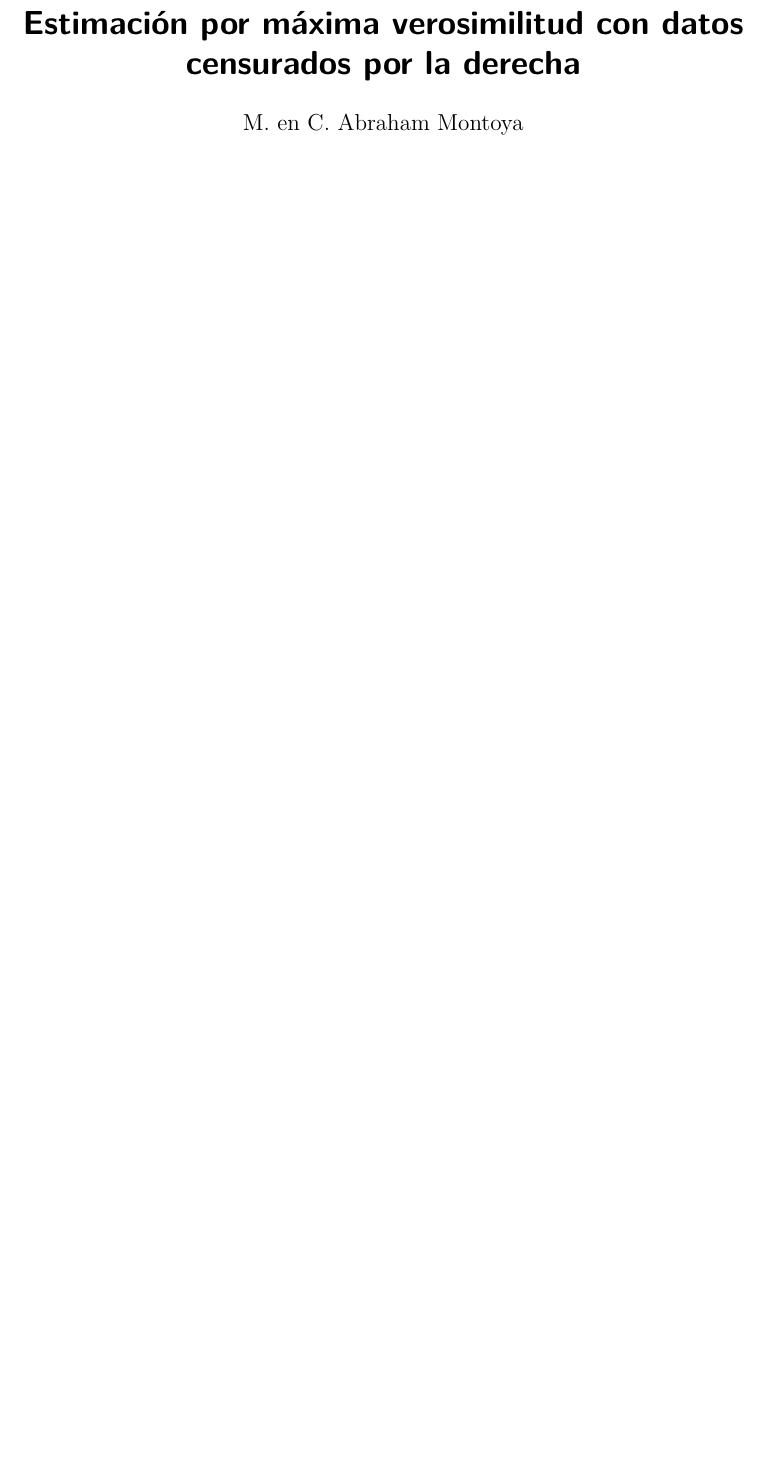
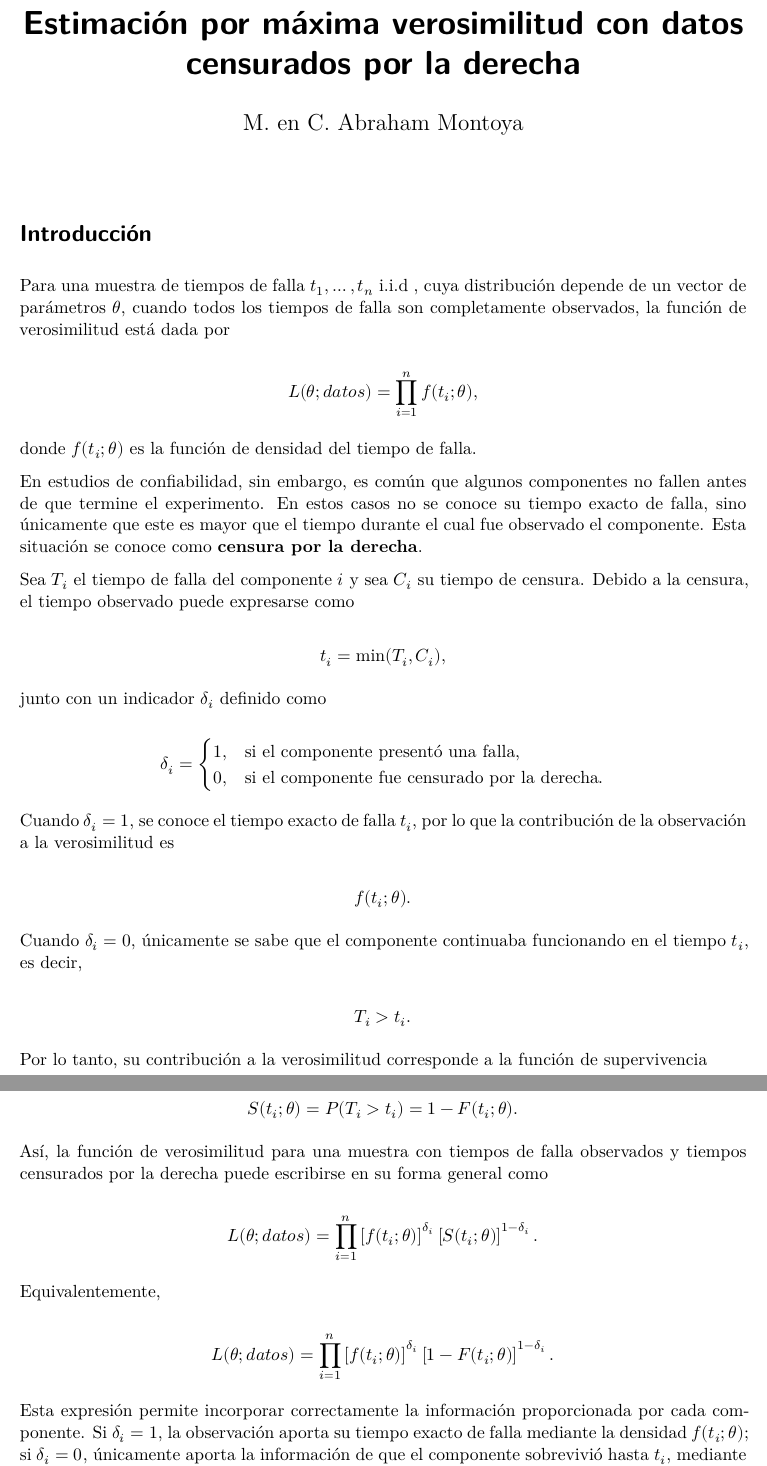
Before and after one commit to Abraham1011/CONFIABILIDAD_IIE_2026, a Quarto document (Unidad 2/ML con datos censurados por la derecha.qmd): part of page 1 of 2 before the commit and two parts of pages 1 and 2 of 3 after it, the two joined at a grey line, cut so that both start at the same text, the shorter picture padded with empty space. Rendered offline with R 4.5, knitr and Pandoc in place of Quarto, then LaTeX, with nearby package versions.

Commit message:
Censura por la derecha

```diff
--- a/Unidad 2/ML con datos censurados por la derecha.qmd
+++ b/Unidad 2/ML con datos censurados por la derecha.qmd
@@ -13,6 +13,88 @@ reference-location: margin
 citation-location: margin
 ---
 
+# Introducción
+
+Para una muestra de tiempos de falla $t_1,\ldots,t_n$ i.i.d , cuya distribución depende de un vector de parámetros $\boldsymbol{\theta}$, cuando todos los tiempos de falla son completamente observados, la función de verosimilitud está dada por
+
+$$
+L(\boldsymbol{\theta};datos)
+=
+\prod_{i=1}^{n} f(t_i;\boldsymbol{\theta}),
+$$
+
+donde $f(t_i;\boldsymbol{\theta})$ es la función de densidad del tiempo de falla.
+
+En estudios de confiabilidad, sin embargo, es común que algunos componentes no fallen antes de que termine el experimento. En estos casos no se conoce su tiempo exacto de falla, sino únicamente que este es mayor que el tiempo durante el cual fue observado el componente. Esta situación se conoce como **censura por la derecha**.
+
+Sea $T_i$ el tiempo de falla del componente $i$ y sea $C_i$ su tiempo de censura. Debido a la censura, el tiempo observado puede expresarse como
+
+$$
+t_i=\min(T_i,C_i),
+$$
+
+junto con un indicador $\delta_i$ definido como
+
+$$
+\delta_i =
+\begin{cases}
+1, & \text{si el componente presentó una falla},\\
+0, & \text{si el componente fue censurado por la derecha}.
+\end{cases}
+$$
+
+Cuando $\delta_i=1$, se conoce el tiempo exacto de falla $t_i$, por lo que la contribución de la observación a la verosimilitud es
+
+$$
+f(t_i;\boldsymbol{\theta}).
+$$
+
+Cuando $\delta_i=0$, únicamente se sabe que el componente continuaba funcionando en el tiempo $t_i$, es decir,
+
+$$
+T_i>t_i.
+$$
+
+Por lo tanto, su contribución a la verosimilitud corresponde a la función de supervivencia
+
+$$
+S(t_i;\boldsymbol{\theta})
+=
+P(T_i>t_i)
+=
+1-F(t_i;\boldsymbol{\theta}).
+$$
+
+Así, la función de verosimilitud para una muestra con tiempos de falla observados y tiempos censurados por la derecha puede escribirse en su forma general como
+
+$$
+L(\boldsymbol{\theta};datos)
+=
+\prod_{i=1}^{n}
+\left[
+f(t_i;\boldsymbol{\theta})
+\right]^{\delta_i}
+\left[
+S(t_i;\boldsymbol{\theta})
+\right]^{1-\delta_i}.
+$$
+
+Equivalentemente,
+
+$$
+L(\boldsymbol{\theta};datos)
+=
+\prod_{i=1}^{n}
+\left[
+f(t_i;\boldsymbol{\theta})
+\right]^{\delta_i}
+\left[
+1-F(t_i;\boldsymbol{\theta})
+\right]^{1-\delta_i}.
+$$
+
+Esta expresión permite incorporar correctamente la información proporcionada por cada componente. Si $\delta_i=1$, la observación aporta su tiempo exacto de falla mediante la densidad $f(t_i;\boldsymbol{\theta})$; si $\delta_i=0$, únicamente aporta la información de que el componente sobrevivió hasta $t_i$, mediante $S(t_i;\boldsymbol{\theta})$.
+
 
 
 # Ejemplo
```
Also changed, not shown: Unidad 2/ML con datos censurados por la derecha.qmd (15 more changed lines).
